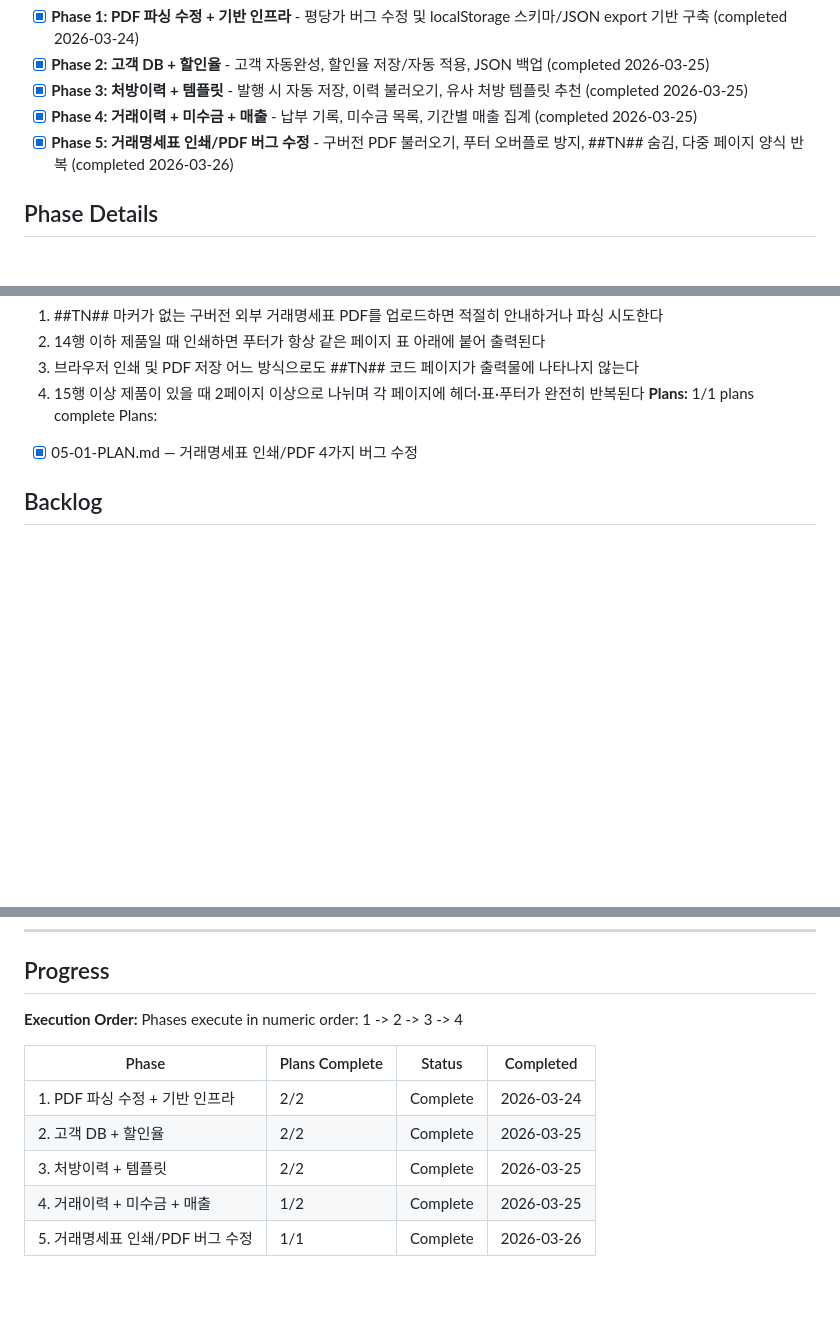
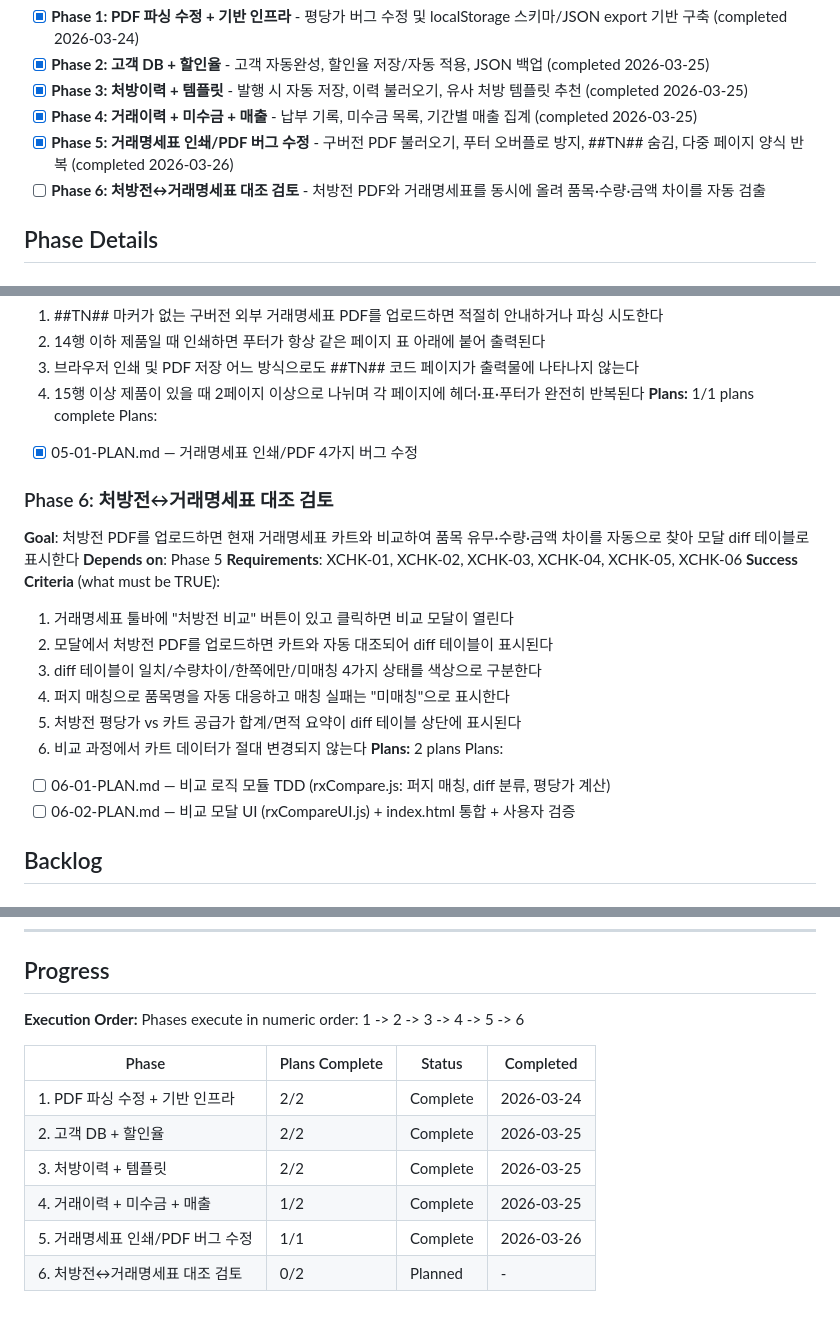
Before and after one commit to plconylab-commits/ntbio, a Markdown page: .planning/ROADMAP.md, 3 parts joined by grey strips. Rendered like a GitHub page; blank space fills up the shorter version.

Commit message:
docs(06): create phase plan for prescription-invoice cross-check
Two plans in 2 waves:
- Plan 01 (wave 1): TDD comparison logic module (rxCompare.js)
- Plan 02 (wave 2): Modal UI + index.html integration + human verify

Co-Authored-By: Claude Sonnet 4.6 <noreply@anthropic.com>

```diff
--- a/.planning/ROADMAP.md
+++ b/.planning/ROADMAP.md
@@ -17,6 +17,7 @@ Decimal phases appear between their surrounding integers in numeric order.
 - [x] **Phase 3: 처방이력 + 템플릿** - 발행 시 자동 저장, 이력 불러오기, 유사 처방 템플릿 추천 (completed 2026-03-25)
 - [x] **Phase 4: 거래이력 + 미수금 + 매출** - 납부 기록, 미수금 목록, 기간별 매출 집계 (completed 2026-03-25)
 - [x] **Phase 5: 거래명세표 인쇄/PDF 버그 수정** - 구버전 PDF 불러오기, 푸터 오버플로 방지, ##TN## 숨김, 다중 페이지 양식 반복 (completed 2026-03-26)
+- [ ] **Phase 6: 처방전↔거래명세표 대조 검토** - 처방전 PDF와 거래명세표를 동시에 올려 품목·수량·금액 차이를 자동 검출
 
 ## Phase Details
 
@@ -95,6 +96,22 @@ Plans:
 Plans:
 - [x] 05-01-PLAN.md — 거래명세표 인쇄/PDF 4가지 버그 수정
 
+### Phase 6: 처방전↔거래명세표 대조 검토
+**Goal**: 처방전 PDF를 업로드하면 현재 거래명세표 카트와 비교하여 품목 유무·수량·금액 차이를 자동으로 찾아 모달 diff 테이블로 표시한다
+**Depends on**: Phase 5
+**Requirements**: XCHK-01, XCHK-02, XCHK-03, XCHK-04, XCHK-05, XCHK-06
+**Success Criteria** (what must be TRUE):
+  1. 거래명세표 툴바에 "처방전 비교" 버튼이 있고 클릭하면 비교 모달이 열린다
+  2. 모달에서 처방전 PDF를 업로드하면 카트와 자동 대조되어 diff 테이블이 표시된다
+  3. diff 테이블이 일치/수량차이/한쪽에만/미매칭 4가지 상태를 색상으로 구분한다
+  4. 퍼지 매칭으로 품목명을 자동 대응하고 매칭 실패는 "미매칭"으로 표시한다
+  5. 처방전 평당가 vs 카트 공급가 합계/면적 요약이 diff 테이블 상단에 표시된다
+  6. 비교 과정에서 카트 데이터가 절대 변경되지 않는다
+**Plans:** 2 plans
+Plans:
+- [ ] 06-01-PLAN.md — 비교 로직 모듈 TDD (rxCompare.js: 퍼지 매칭, diff 분류, 평당가 계산)
+- [ ] 06-02-PLAN.md — 비교 모달 UI (rxCompareUI.js) + index.html 통합 + 사용자 검증
+
 ## Backlog
 
 ### Phase 999.1: 거래명세표 처방전 PDF 업로드 오류 (BACKLOG)
@@ -122,7 +139,7 @@ Plans:
 ## Progress
 
 **Execution Order:**
-Phases execute in numeric order: 1 -> 2 -> 3 -> 4
+Phases execute in numeric order: 1 -> 2 -> 3 -> 4 -> 5 -> 6
 
 | Phase | Plans Complete | Status | Completed |
 |-------|----------------|--------|-----------|
@@ -131,3 +148,4 @@ Phases execute in numeric order: 1 -> 2 -> 3 -> 4
 | 3. 처방이력 + 템플릿 | 2/2 | Complete   | 2026-03-25 |
 | 4. 거래이력 + 미수금 + 매출 | 1/2 | Complete    | 2026-03-25 |
 | 5. 거래명세표 인쇄/PDF 버그 수정 | 1/1 | Complete    | 2026-03-26 |
+| 6. 처방전↔거래명세표 대조 검토 | 0/2 | Planned | - |
```
Also changed, not shown: 2 other files.
